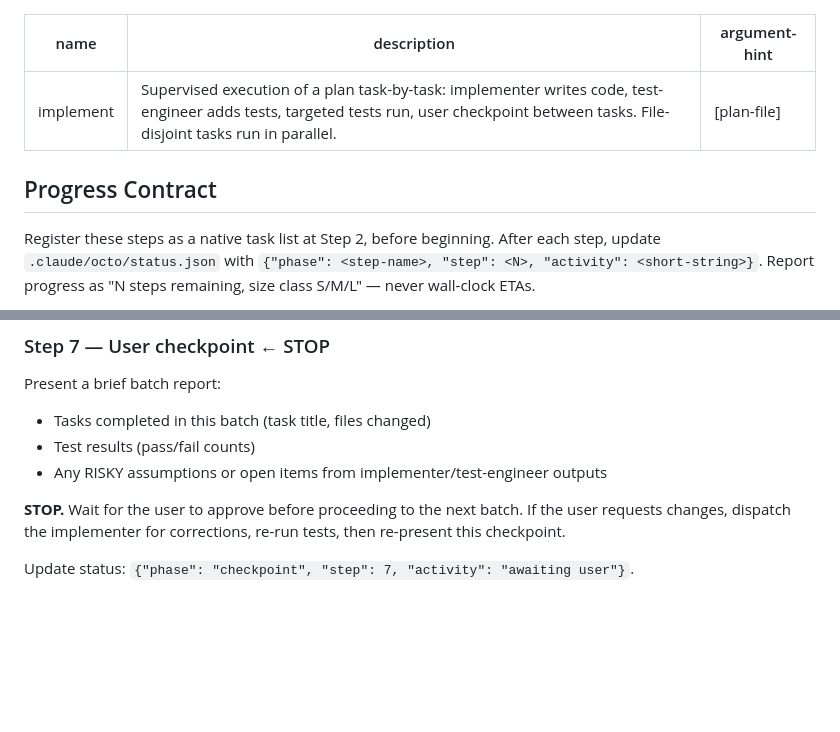
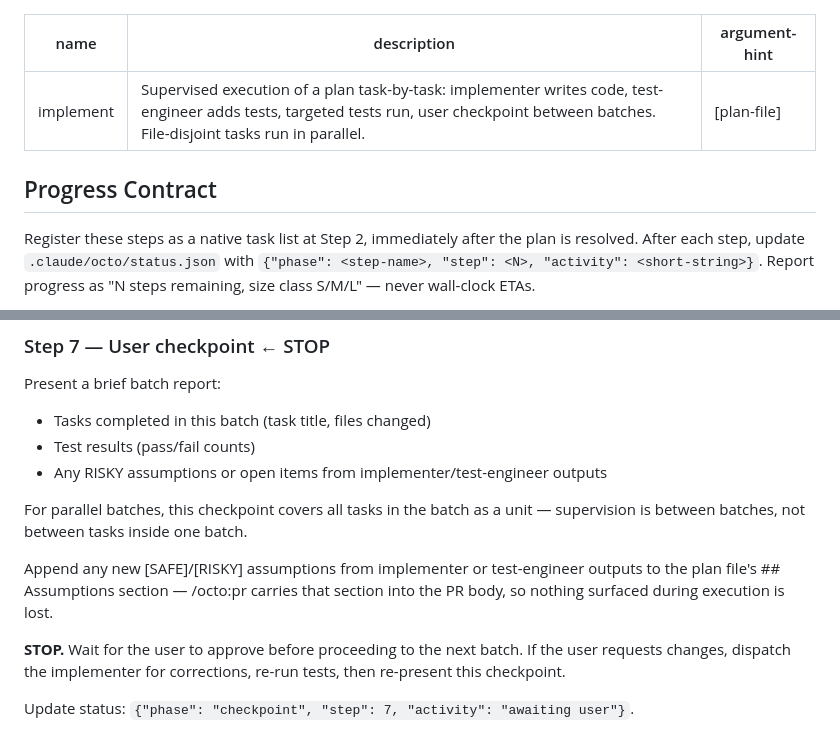
Before and after one commit to eduardkumskyi/octo, a Markdown page: skills/implement/SKILL.md, 2 parts joined by grey strips. Rendered like a GitHub page; blank space fills up the shorter version.

Commit message:
fix(skills): implement/pr — batch checkpoint clarity, persist runtime assumptions

```diff
--- a/skills/implement/SKILL.md
+++ b/skills/implement/SKILL.md
@@ -1,12 +1,12 @@
 ---
 name: implement
-description: Supervised execution of a plan task-by-task: implementer writes code, test-engineer adds tests, targeted tests run, user checkpoint between tasks. File-disjoint tasks run in parallel.
+description: Supervised execution of a plan task-by-task: implementer writes code, test-engineer adds tests, targeted tests run, user checkpoint between batches. File-disjoint tasks run in parallel.
 argument-hint: "[plan-file]"
 ---
 
 ## Progress Contract
 
-Register these steps as a native task list at Step 2, before beginning. After each step, update
+Register these steps as a native task list at Step 2, immediately after the plan is resolved. After each step, update
 `.claude/octo/status.json` with `{"phase": <step-name>, "step": <N>, "activity": <short-string>}`.
 Report progress as "N steps remaining, size class S/M/L" — never wall-clock ETAs.
 
@@ -80,6 +80,10 @@ Present a brief batch report:
 - Test results (pass/fail counts)
 - Any RISKY assumptions or open items from implementer/test-engineer outputs
 
+For parallel batches, this checkpoint covers all tasks in the batch as a unit — supervision is between batches, not between tasks inside one batch.
+
+Append any new [SAFE]/[RISKY] assumptions from implementer or test-engineer outputs to the plan file's ## Assumptions section — /octo:pr carries that section into the PR body, so nothing surfaced during execution is lost.
+
 **STOP.** Wait for the user to approve before proceeding to the next batch. If the user
 requests changes, dispatch the implementer for corrections, re-run tests, then re-present
 this checkpoint.
```
Also changed, not shown: skills/pr/SKILL.md (+1 -2 lines).
